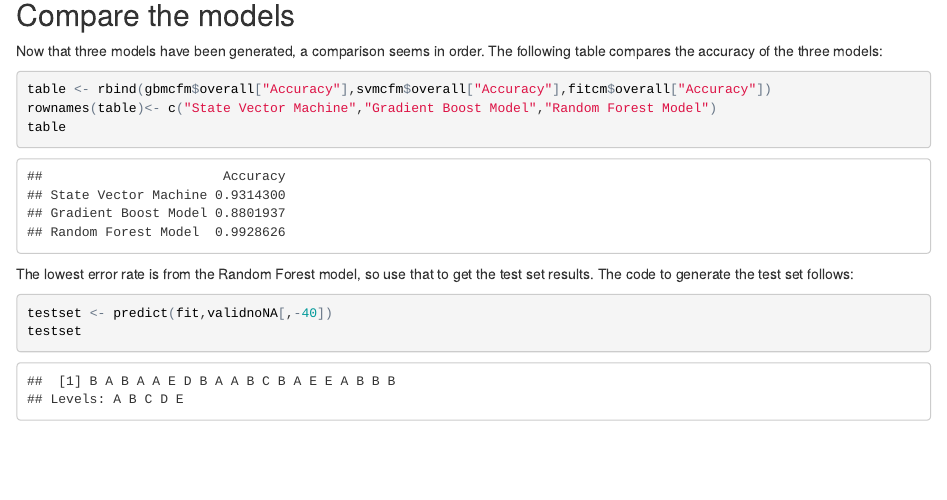
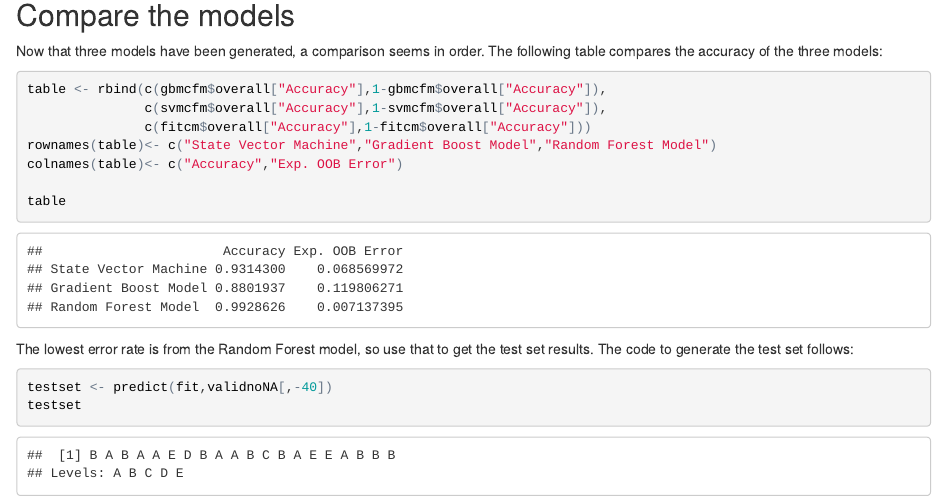
Before and after one commit to jeffmj/practicalmachinelearning, an R Markdown document (index.Rmd): the page in a window 1100 px wide, from 4700 px down. The pictures show the output file index.html that the author committed with the source, opened offline; long lines of code are wrapped.

Commit message:
OOB error added

````diff
--- a/index.Rmd
+++ b/index.Rmd
@@ -129,8 +129,12 @@ While this model takes far longer than the others to run, even with parallelizat
 Now that three models have been generated, a comparison seems in order. The following table compares the accuracy of the three models:
 
 ``` {r table}
-table <- rbind(gbmcfm$overall["Accuracy"],svmcfm$overall["Accuracy"],fitcm$overall["Accuracy"])
+table <- rbind(c(gbmcfm$overall["Accuracy"],1-gbmcfm$overall["Accuracy"]),
+               c(svmcfm$overall["Accuracy"],1-svmcfm$overall["Accuracy"]),
+               c(fitcm$overall["Accuracy"],1-fitcm$overall["Accuracy"]))
 rownames(table)<- c("State Vector Machine","Gradient Boost Model","Random Forest Model")
+colnames(table)<- c("Accuracy","Exp. OOB Error")
+
 table
 ```
 
````
Also changed, not shown: index.html.
